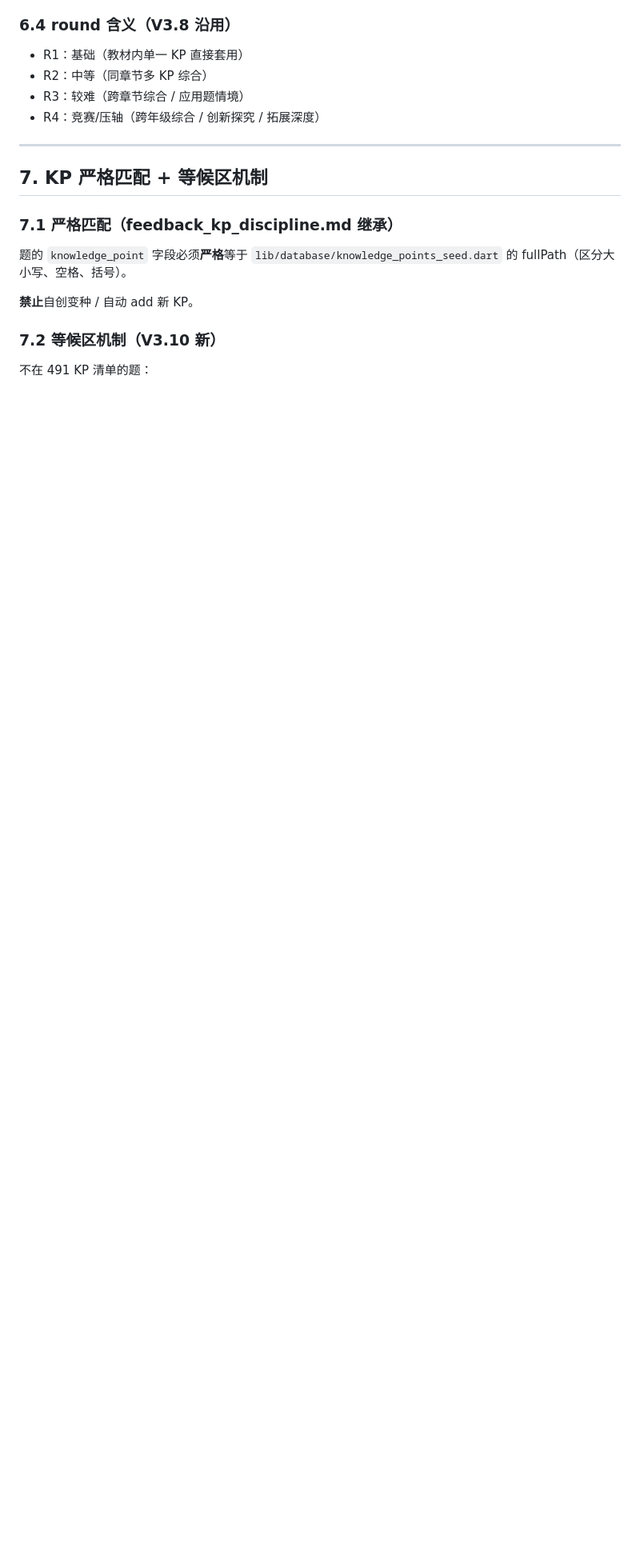
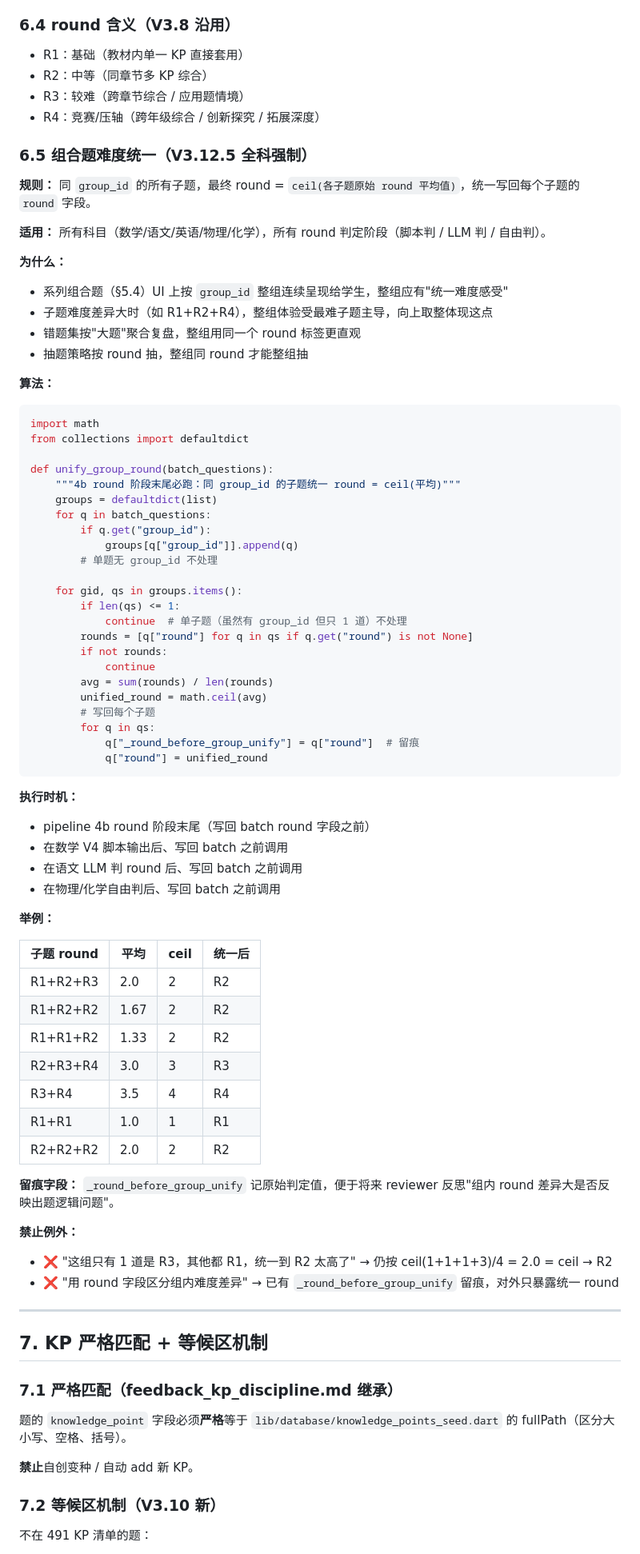
Before and after one commit to famin1850618/daughter-learning-app, a Markdown page: .realpaper-spec.md, the part around the change. Shown at 80% size. Rendered like a GitHub page; blank space fills up the shorter version.

Commit message:
V3.12.5 spec §6.5：组合题难度统一规则（全科强制）
规则：同 group_id 的所有子题，最终 round = ceil(各子题原始 round 平均)，
统一写回每个子题 round 字段。

适用所有科目（数学/语文/英语/物理/化学），所有 round 判定阶段（脚本判/LLM 判/自由判）。

为什么：
- 系列组合题（§5.4）UI 按 group_id 整组连续呈现，整组应有统一难度感受
- 子题难度差异大时整组体验受最难子题主导，向上取整体现这点
- 错题集按大题聚合复盘，整组同 round 更直观
- 抽题按 round 抽，整组同 round 才能整组抽

执行时机：4b round 阶段末尾、写回 batch 之前

留痕字段：_round_before_group_unify 记原始判定值

举例:
  R1+R2+R3 平均 2.0 → ceil → R2
  R1+R1+R2 平均 1.33 → ceil → R2
  R2+R3+R4 平均 3.0 → ceil → R3
  R3+R4 平均 3.5 → ceil → R4

同步资产:
- ~/.claude/skills/realpaper-extract/rules/round_routing.md
- ~/.claude/skills/difficulty-math/SKILL.md (TODO V5 内置)

Co-Authored-By: Claude Opus 4.7 (1M context) <noreply@anthropic.com>

````diff
--- a/.realpaper-spec.md
+++ b/.realpaper-spec.md
@@ -326,6 +326,70 @@ B 部分（选词填空，group_order=7..9）:
 - R3：较难（跨章节综合 / 应用题情境）
 - R4：竞赛/压轴（跨年级综合 / 创新探究 / 拓展深度）
 
+### 6.5 组合题难度统一（V3.12.5 全科强制）
+
+**规则：** 同 `group_id` 的所有子题，最终 round = `ceil(各子题原始 round 平均值)`，统一写回每个子题的 `round` 字段。
+
+**适用：** 所有科目（数学/语文/英语/物理/化学），所有 round 判定阶段（脚本判 / LLM 判 / 自由判）。
+
+**为什么：**
+- 系列组合题（§5.4）UI 上按 `group_id` 整组连续呈现给学生，整组应有"统一难度感受"
+- 子题难度差异大时（如 R1+R2+R4），整组体验受最难子题主导，向上取整体现这点
+- 错题集按"大题"聚合复盘，整组用同一个 round 标签更直观
+- 抽题策略按 round 抽，整组同 round 才能整组抽
+
+**算法：**
+
+```python
+import math
+from collections import defaultdict
+
+def unify_group_round(batch_questions):
+    """4b round 阶段末尾必跑：同 group_id 的子题统一 round = ceil(平均)"""
+    groups = defaultdict(list)
+    for q in batch_questions:
+        if q.get("group_id"):
+            groups[q["group_id"]].append(q)
+        # 单题无 group_id 不处理
+
+    for gid, qs in groups.items():
+        if len(qs) <= 1:
+            continue  # 单子题（虽然有 group_id 但只 1 道）不处理
+        rounds = [q["round"] for q in qs if q.get("round") is not None]
+        if not rounds:
+            continue
+        avg = sum(rounds) / len(rounds)
+        unified_round = math.ceil(avg)
+        # 写回每个子题
+        for q in qs:
+            q["_round_before_group_unify"] = q["round"]  # 留痕
+            q["round"] = unified_round
+```
+
+**执行时机：**
+- pipeline 4b round 阶段末尾（写回 batch round 字段之前）
+- 在数学 V4 脚本输出后、写回 batch 之前调用
+- 在语文 LLM 判 round 后、写回 batch 之前调用
+- 在物理/化学自由判后、写回 batch 之前调用
+
+**举例：**
+
+| 子题 round | 平均 | ceil | 统一后 |
+|---|---|---|---|
+| R1+R2+R3 | 2.0 | 2 | R2 |
+| R1+R2+R2 | 1.67 | 2 | R2 |
+| R1+R1+R2 | 1.33 | 2 | R2 |
+| R2+R3+R4 | 3.0 | 3 | R3 |
+| R3+R4 | 3.5 | 4 | R4 |
+| R1+R1 | 1.0 | 1 | R1 |
+| R2+R2+R2 | 2.0 | 2 | R2 |
+
+**留痕字段：** `_round_before_group_unify` 记原始判定值，便于将来 reviewer 反思"组内 round 差异大是否反映出题逻辑问题"。
+
+**禁止例外：**
+- ❌ "这组只有 1 道是 R3，其他都 R1，统一到 R2 太高了" → 仍按 ceil(1+1+1+3)/4 = 2.0 = ceil → R2
+- ❌ "用 round 字段区分组内难度差异" → 已有 `_round_before_group_unify` 留痕，对外只暴露统一 round
+
 ---
 
 ## 7. KP 严格匹配 + 等候区机制
````
